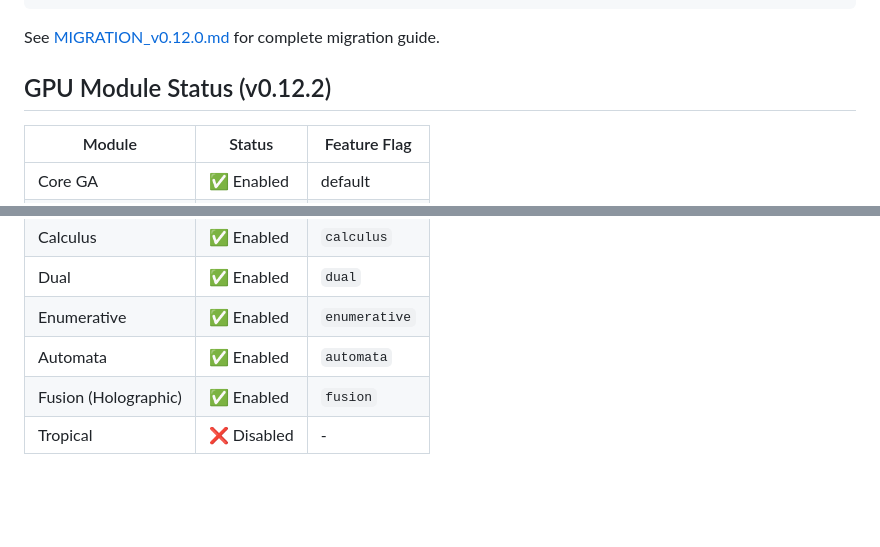
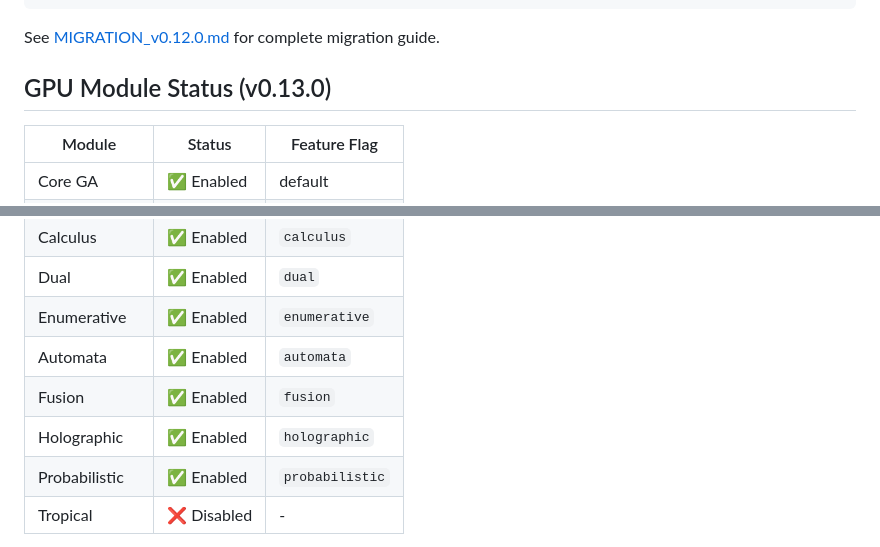
Before and after one commit to justinelliottcobb/Amari, a Markdown page: README.md, 2 parts joined by grey strips. Rendered like a GitHub page; blank space fills up the shorter version.

```diff
--- a/README.md
+++ b/README.md
@@ -402,7 +448,7 @@ let deriv = x.derivative();
 
 See [MIGRATION_v0.12.0.md](MIGRATION_v0.12.0.md) for complete migration guide.
 
-## GPU Module Status (v0.12.2)
+## GPU Module Status (v0.13.0)
 
 | Module | Status | Feature Flag |
 |--------|--------|--------------|
@@ -415,7 +461,9 @@ See [MIGRATION_v0.12.0.md](MIGRATION_v0.12.0.md) for complete migration guide.
 | Dual | ✅ Enabled | `dual` |
 | Enumerative | ✅ Enabled | `enumerative` |
 | Automata | ✅ Enabled | `automata` |
-| Fusion (Holographic) | ✅ Enabled | `fusion` |
+| Fusion | ✅ Enabled | `fusion` |
+| Holographic | ✅ Enabled | `holographic` |
+| Probabilistic | ✅ Enabled | `probabilistic` |
 | Tropical | ❌ Disabled | - |
 
 Note: Tropical GPU module temporarily disabled due to Rust orphan impl rules. Use CPU implementations from domain crates.
```
Also changed, not shown: other parts of README.md (+86 -40 lines).
